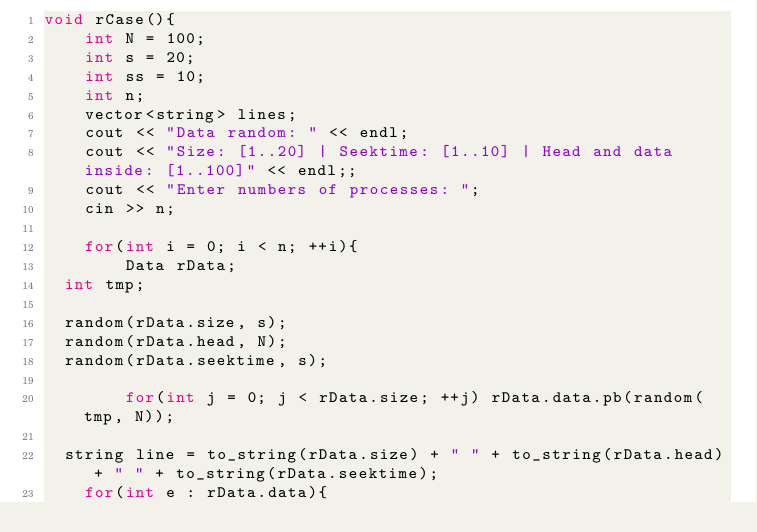
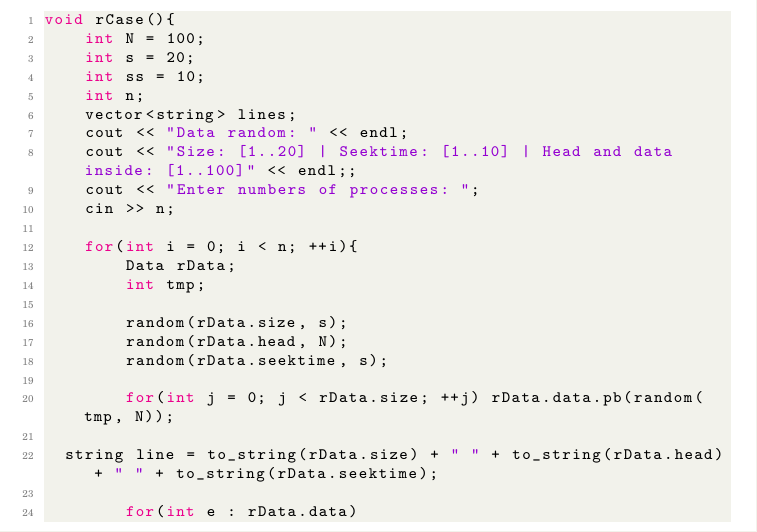
Before and after one commit to kat1002/osg202_presentation, a LaTeX thesis (osg202/main.tex): part of page 19 of 29, cut so that both start at the same text. Compiled offline with pdfLaTeX.

Commit message:
Add files via upload

```diff
--- a/osg202/main.tex
+++ b/osg202/main.tex
@@ -515,9 +515,9 @@ void rCase(){
         for(int j = 0; j < rData.size; ++j) rData.data.pb(random(tmp, N));
 
 	string line = to_string(rData.size) + " " + to_string(rData.head) + " " + to_string(rData.seektime);
-   	for(int e : rData.data){
+
+        for(int e : rData.data)
             line += " " + to_string(e);
-    	}
         line += "\n";
 
         lines.pb(line);
```
Also changed, not shown: osg202.pdf. Lines whose indentation alone changed are shown as unchanged.
